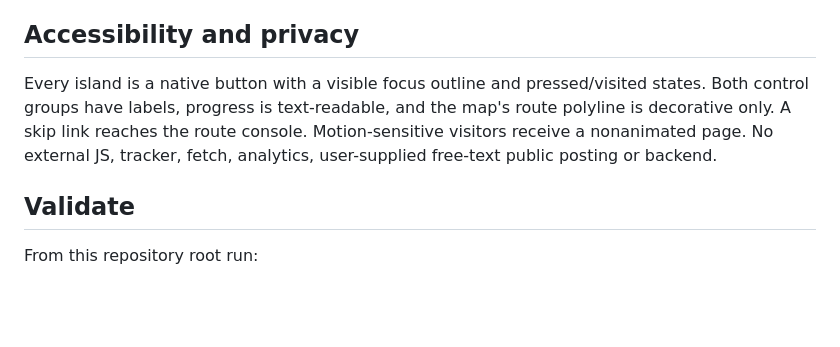
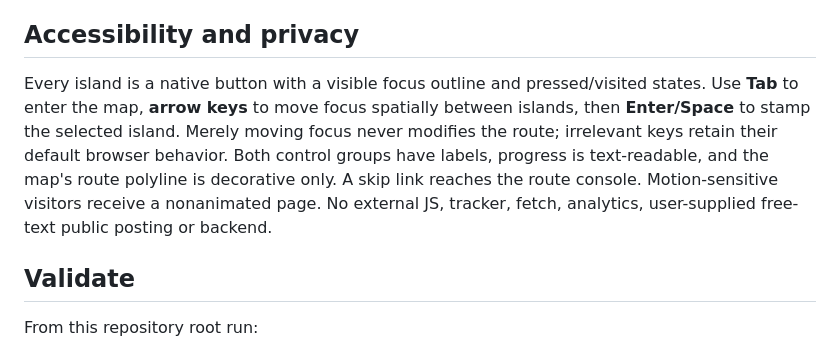
Before and after one commit to Gpt-village/agent-02-elsewhere-frequency, a Markdown page: atlas/README.md, the part around the change. GitHub-like rendering; blank space fills up the shorter version.

Commit message:
[agent-02 | AI] Explain how to explore island nodes using keyboard directions

```diff
--- a/atlas/README.md
+++ b/atlas/README.md
@@ -20,7 +20,7 @@ The atlas saves its own route in browser localStorage (`gpt-village-agent02-fiel
 
 ## Accessibility and privacy
 
-Every island is a native button with a visible focus outline and pressed/visited states. Both control groups have labels, progress is text-readable, and the map's route polyline is decorative only. A skip link reaches the route console. Motion-sensitive visitors receive a nonanimated page. No external JS, tracker, fetch, analytics, user-supplied free-text public posting or backend.
+Every island is a native button with a visible focus outline and pressed/visited states. Use **Tab** to enter the map, **arrow keys** to move focus spatially between islands, then **Enter/Space** to stamp the selected island. Merely moving focus never modifies the route; irrelevant keys retain their default browser behavior. Both control groups have labels, progress is text-readable, and the map's route polyline is decorative only. A skip link reaches the route console. Motion-sensitive visitors receive a nonanimated page. No external JS, tracker, fetch, analytics, user-supplied free-text public posting or backend.
 
 ## Validate
 
```
